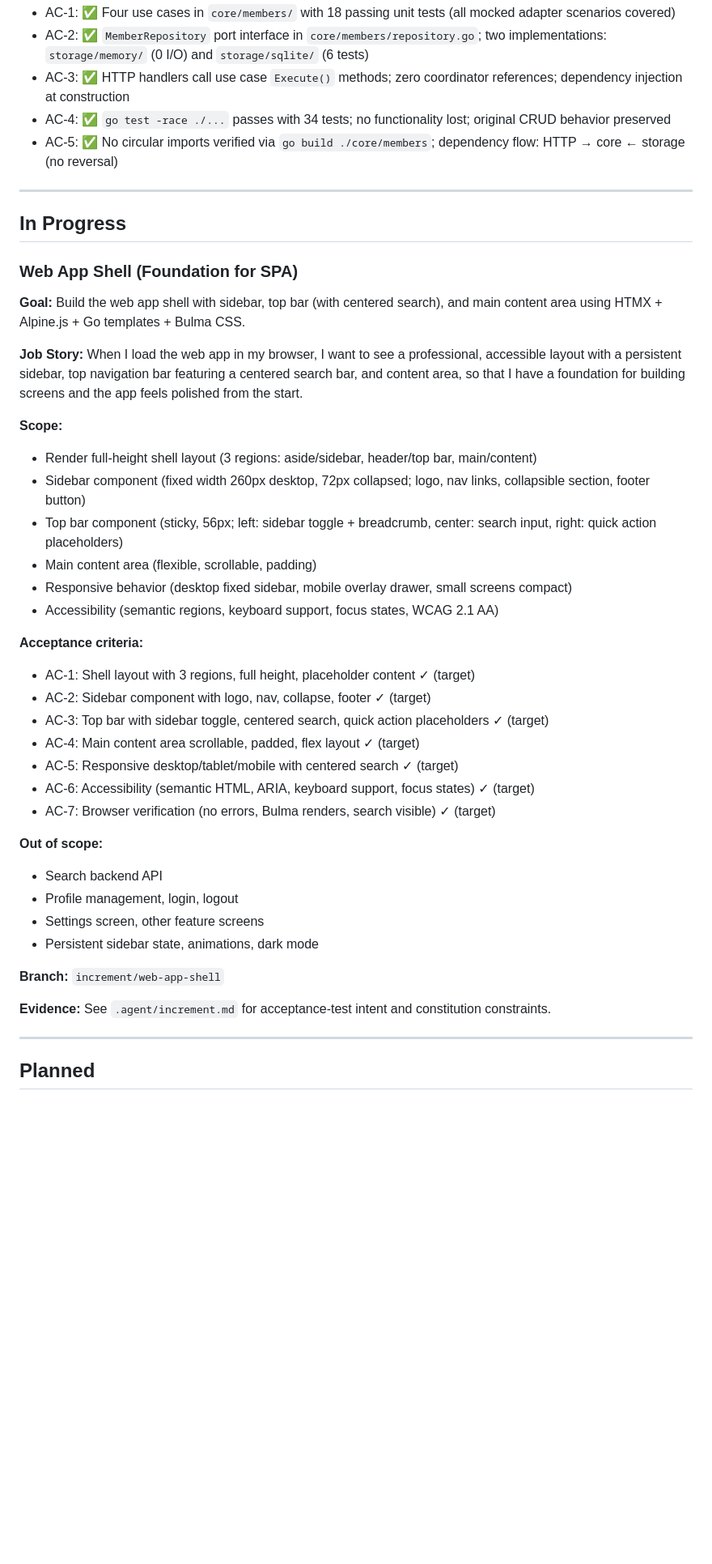
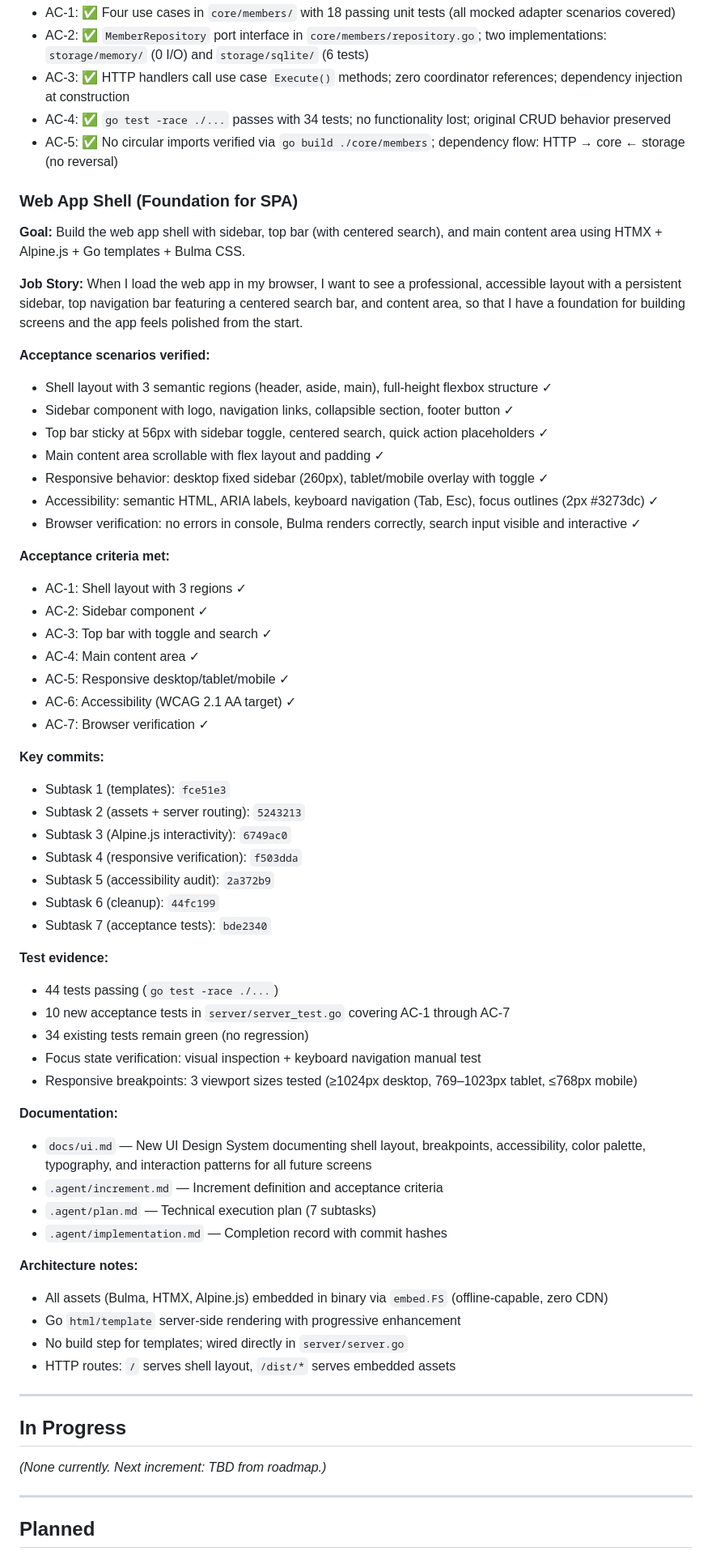
Before and after one commit to co0p/leadpulse, a Markdown page: docs/roadmap.md, the part around the change. Shown at 81% size. Drawn GitHub-style; blank space fills up the shorter version.

```diff
--- a/docs/roadmap.md
+++ b/docs/roadmap.md
@@ -329,42 +329,63 @@ The following increments replace Fyne screens with a browser-based SPA served fr
 - AC-4: ✅ `go test -race ./...` passes with 34 tests; no functionality lost; original CRUD behavior preserved
 - AC-5: ✅ No circular imports verified via `go build ./core/members`; dependency flow: HTTP → core ← storage (no reversal)
 
----
-
-## In Progress
-
 ### Web App Shell (Foundation for SPA)
 
 **Goal:** Build the web app shell with sidebar, top bar (with centered search), and main content area using HTMX + Alpine.js + Go templates + Bulma CSS.
 
 **Job Story:** When I load the web app in my browser, I want to see a professional, accessible layout with a persistent sidebar, top navigation bar featuring a centered search bar, and content area, so that I have a foundation for building screens and the app feels polished from the start.
 
-**Scope:**
-- Render full-height shell layout (3 regions: aside/sidebar, header/top bar, main/content)
-- Sidebar component (fixed width 260px desktop, 72px collapsed; logo, nav links, collapsible section, footer button)
-- Top bar component (sticky, 56px; left: sidebar toggle + breadcrumb, center: search input, right: quick action placeholders)
-- Main content area (flexible, scrollable, padding)
-- Responsive behavior (desktop fixed sidebar, mobile overlay drawer, small screens compact)
-- Accessibility (semantic regions, keyboard support, focus states, WCAG 2.1 AA)
+**Acceptance scenarios verified:**
+- Shell layout with 3 semantic regions (header, aside, main), full-height flexbox structure ✓
+- Sidebar component with logo, navigation links, collapsible section, footer button ✓
+- Top bar sticky at 56px with sidebar toggle, centered search, quick action placeholders ✓
+- Main content area scrollable with flex layout and padding ✓
+- Responsive behavior: desktop fixed sidebar (260px), tablet/mobile overlay with toggle ✓
+- Accessibility: semantic HTML, ARIA labels, keyboard navigation (Tab, Esc), focus outlines (2px #3273dc) ✓
+- Browser verification: no errors in console, Bulma renders correctly, search input visible and interactive ✓
 
-**Acceptance criteria:**
-- AC-1: Shell layout with 3 regions, full height, placeholder content ✓ (target)
-- AC-2: Sidebar component with logo, nav, collapse, footer ✓ (target)
-- AC-3: Top bar with sidebar toggle, centered search, quick action placeholders ✓ (target)
-- AC-4: Main content area scrollable, padded, flex layout ✓ (target)
-- AC-5: Responsive desktop/tablet/mobile with centered search ✓ (target)
-- AC-6: Accessibility (semantic HTML, ARIA, keyboard support, focus states) ✓ (target)
-- AC-7: Browser verification (no errors, Bulma renders, search visible) ✓ (target)
+**Acceptance criteria met:**
+- AC-1: Shell layout with 3 regions ✓
+- AC-2: Sidebar component ✓
+- AC-3: Top bar with toggle and search ✓
+- AC-4: Main content area ✓
+- AC-5: Responsive desktop/tablet/mobile ✓
+- AC-6: Accessibility (WCAG 2.1 AA target) ✓
+- AC-7: Browser verification ✓
 
-**Out of scope:**
-- Search backend API
-- Profile management, login, logout
-- Settings screen, other feature screens
-- Persistent sidebar state, animations, dark mode
+**Key commits:**
+- Subtask 1 (templates): `fce51e3`
+- Subtask 2 (assets + server routing): `5243213`
+- Subtask 3 (Alpine.js interactivity): `6749ac0`
+- Subtask 4 (responsive verification): `f503dda`
+- Subtask 5 (accessibility audit): `2a372b9`
+- Subtask 6 (cleanup): `44fc199`
+- Subtask 7 (acceptance tests): `bde2340`
 
-**Branch:** `increment/web-app-shell`
+**Test evidence:**
+- 44 tests passing (`go test -race ./...`)
+- 10 new acceptance tests in `server/server_test.go` covering AC-1 through AC-7
+- 34 existing tests remain green (no regression)
+- Focus state verification: visual inspection + keyboard navigation manual test
+- Responsive breakpoints: 3 viewport sizes tested (≥1024px desktop, 769–1023px tablet, ≤768px mobile)
 
-**Evidence:** See `.agent/increment.md` for acceptance-test intent and constitution constraints.
+**Documentation:**
+- `docs/ui.md` — New UI Design System documenting shell layout, breakpoints, accessibility, color palette, typography, and interaction patterns for all future screens
+- `.agent/increment.md` — Increment definition and acceptance criteria
+- `.agent/plan.md` — Technical execution plan (7 subtasks)
+- `.agent/implementation.md` — Completion record with commit hashes
+
+**Architecture notes:**
+- All assets (Bulma, HTMX, Alpine.js) embedded in binary via `embed.FS` (offline-capable, zero CDN)
+- Go `html/template` server-side rendering with progressive enhancement
+- No build step for templates; wired directly in `server/server.go`
+- HTTP routes: `/` serves shell layout, `/dist/*` serves embedded assets
+
+---
+
+## In Progress
+
+*(None currently. Next increment: TBD from roadmap.)*
 
 ---
 
```
Also changed, not shown: docs/architecture.md (+5 -4 lines), docs/ui.md (added, +247 -0 lines).
